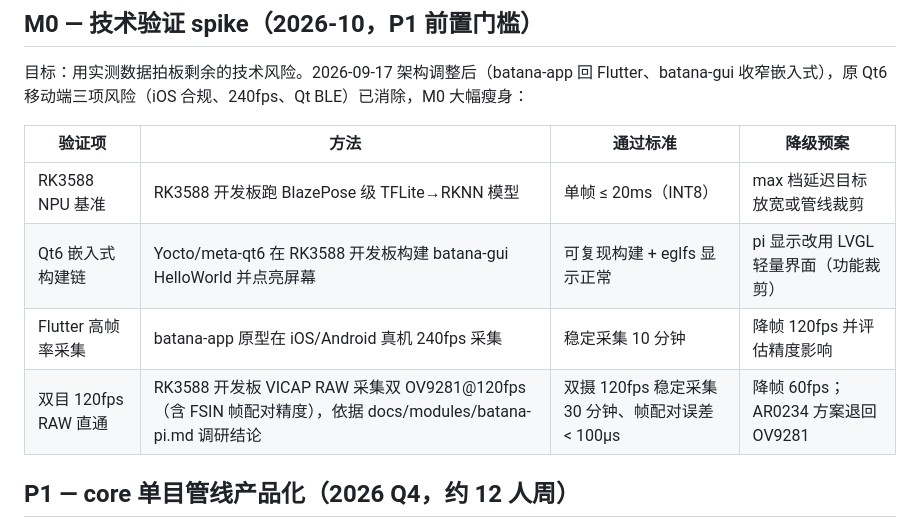
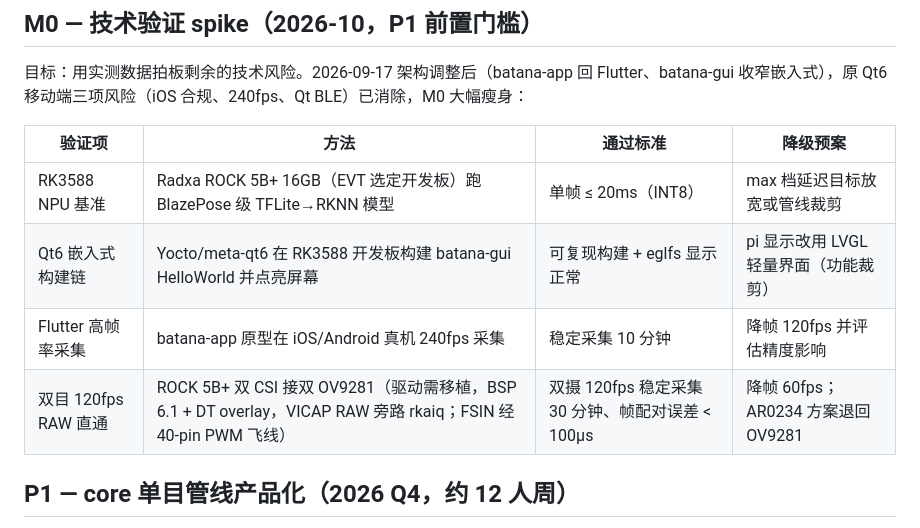
Before and after one commit to vinnie-luckfocus/batana, a Markdown page: docs/roadmap.md, the part around the change. Rendered like a GitHub page.

Commit message:
docs: batana-pi EVT 开发板选定 Radxa ROCK 5B+ 16GB
- 调研确认：真 RK3588、原生双 4-lane CSI + DSI 无 PHY 冲突、板载 BT 5.2 作 BLE Central、LPDDR5 64-bit 带宽 4 倍余量
- EVT 已知缺口：OV9281 驱动移植、FSIN 飞线、主动散热、外接天线
- 量产路径：Radxa CM5 SoM + 自制底板
- M0 验证项落到具体板型

```diff
--- a/docs/roadmap.md
+++ b/docs/roadmap.md
@@ -39,10 +39,10 @@ P0 生态重组
 
 | 验证项 | 方法 | 通过标准 | 降级预案 |
 |---|---|---|---|
-| RK3588 NPU 基准 | RK3588 开发板跑 BlazePose 级 TFLite→RKNN 模型 | 单帧 ≤ 20ms（INT8） | max 档延迟目标放宽或管线裁剪 |
+| RK3588 NPU 基准 | Radxa ROCK 5B+ 16GB（EVT 选定开发板）跑 BlazePose 级 TFLite→RKNN 模型 | 单帧 ≤ 20ms（INT8） | max 档延迟目标放宽或管线裁剪 |
 | Qt6 嵌入式构建链 | Yocto/meta-qt6 在 RK3588 开发板构建 batana-gui HelloWorld 并点亮屏幕 | 可复现构建 + eglfs 显示正常 | pi 显示改用 LVGL 轻量界面（功能裁剪） |
 | Flutter 高帧率采集 | batana-app 原型在 iOS/Android 真机 240fps 采集 | 稳定采集 10 分钟 | 降帧 120fps 并评估精度影响 |
-| 双目 120fps RAW 直通 | RK3588 开发板 VICAP RAW 采集双 OV9281@120fps（含 FSIN 帧配对精度），依据 docs/modules/batana-pi.md 调研结论 | 双摄 120fps 稳定采集 30 分钟、帧配对误差 < 100µs | 降帧 60fps；AR0234 方案退回 OV9281 |
+| 双目 120fps RAW 直通 | ROCK 5B+ 双 CSI 接双 OV9281（驱动需移植，BSP 6.1 + DT overlay，VICAP RAW 旁路 rkaiq；FSIN 经 40-pin PWM 飞线） | 双摄 120fps 稳定采集 30 分钟、帧配对误差 < 100µs | 降帧 60fps；AR0234 方案退回 OV9281 |
 
 ## P1 — core 单目管线产品化（2026 Q4，约 12 人周）
 
```
